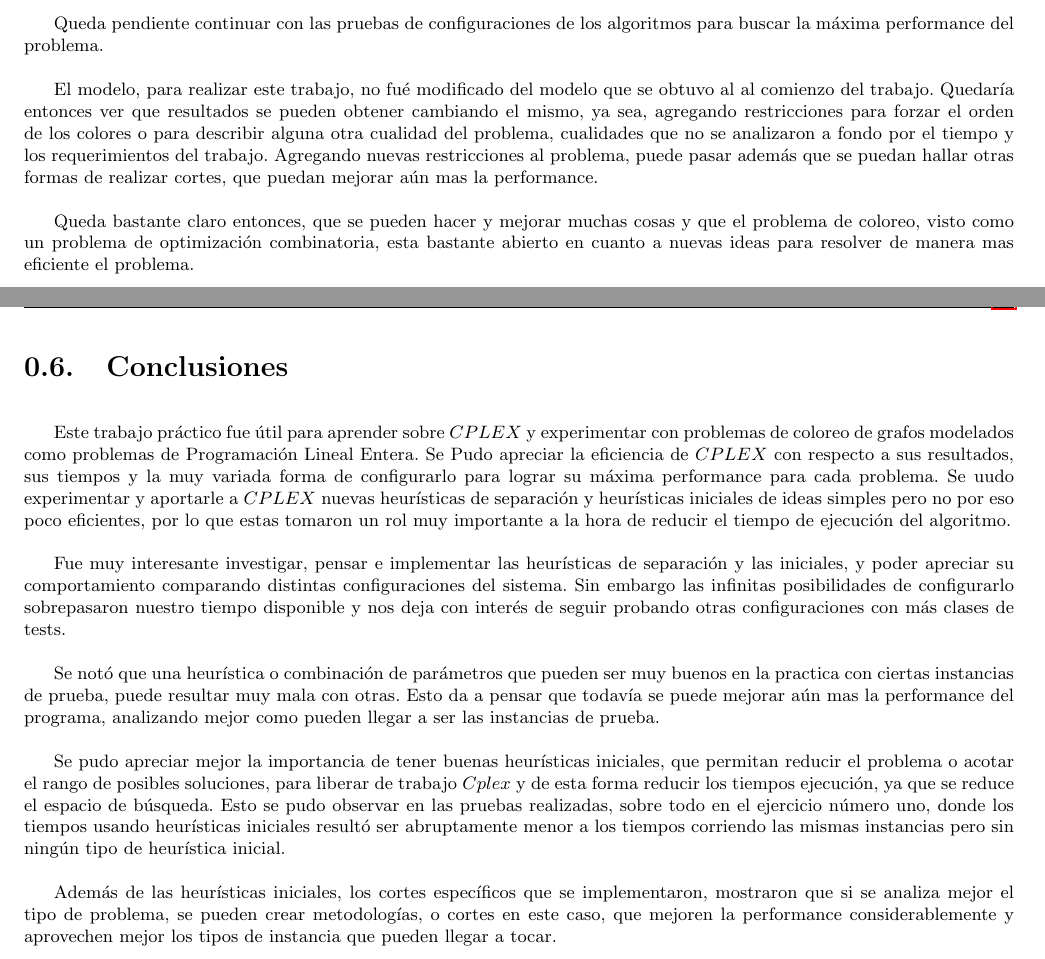
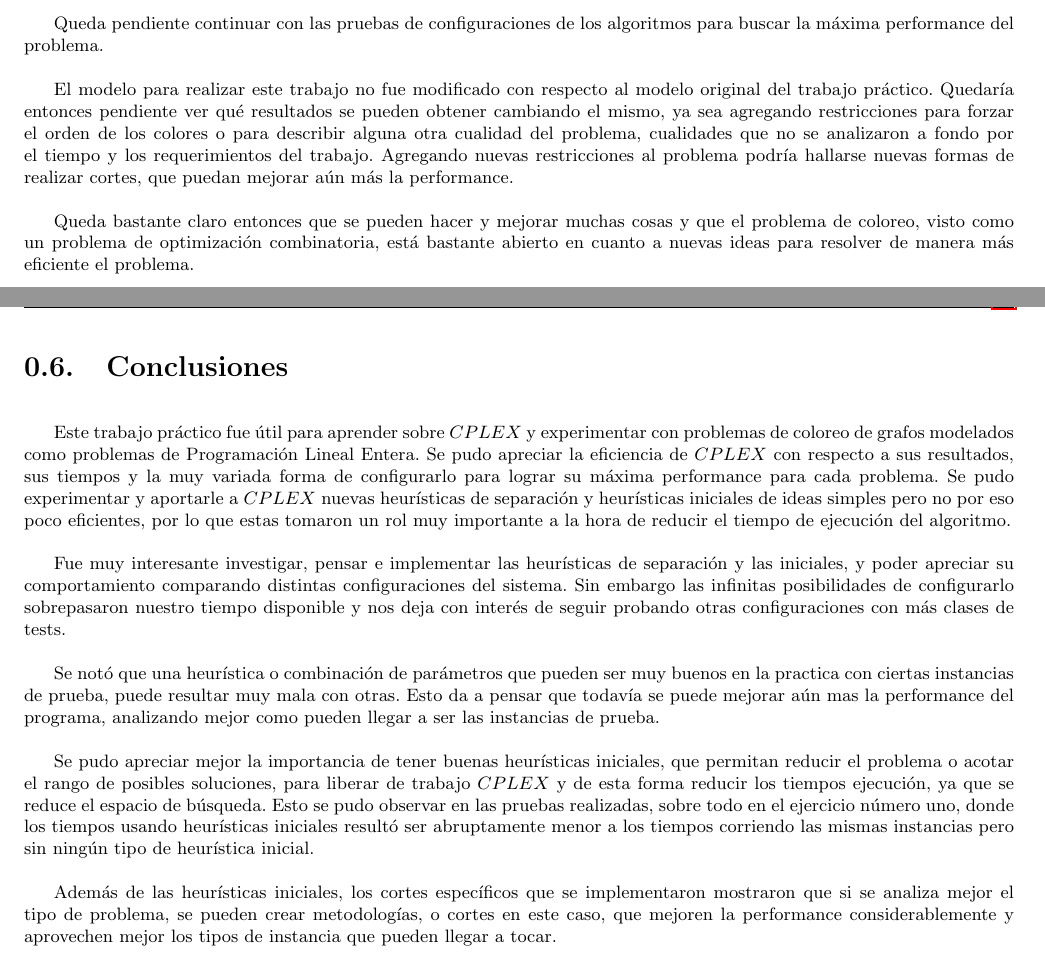
Before and after one commit to segeschecho/invop-2c-2010, a LaTeX document (informe/informe.tex, which reads informe/conclusiones.tex, informe/trabajoAFuturo.tex): two parts of pages 21 and 22 of 23, joined at a grey line, cut so that both start at the same text. Compiled offline with pdfLaTeX; the source files are stored in an older character set and shown here as Unicode.

Commit message:
Corregidos signos de puntuacion y errores de ortografia

```diff
--- a/informe/conclusiones.tex
+++ b/informe/conclusiones.tex
@@ -1,11 +1,11 @@
 \section{Conclusiones}
 
-Este trabajo práctico fue útil para aprender sobre $CPLEX$ y experimentar con problemas de coloreo de grafos modelados como problemas de Programación Lineal Entera. Se Pudo apreciar la eficiencia de $CPLEX$ con respecto a sus resultados, sus tiempos y la muy variada forma de configurarlo para lograr su máxima performance para cada problema. Se uudo experimentar y aportarle a $CPLEX$ nuevas heurísticas de separación y heurísticas iniciales de ideas simples pero no por eso poco eficientes, por lo que estas tomaron un rol muy importante a la hora de reducir el tiempo de ejecución del algoritmo.
+Este trabajo práctico fue útil para aprender sobre $CPLEX$ y experimentar con problemas de coloreo de grafos modelados como problemas de Programación Lineal Entera. Se pudo apreciar la eficiencia de $CPLEX$ con respecto a sus resultados, sus tiempos y la muy variada forma de configurarlo para lograr su máxima performance para cada problema. Se pudo experimentar y aportarle a $CPLEX$ nuevas heurísticas de separación y heurísticas iniciales de ideas simples pero no por eso poco eficientes, por lo que estas tomaron un rol muy importante a la hora de reducir el tiempo de ejecución del algoritmo.
 
 Fue muy interesante investigar, pensar e implementar las heurísticas de separación y las iniciales, y poder apreciar su comportamiento comparando distintas configuraciones del sistema. Sin embargo las infinitas posibilidades de configurarlo sobrepasaron nuestro tiempo disponible y nos deja con interés de seguir probando otras configuraciones con más clases de tests.
 
 Se notó que una heurística o combinación de parámetros que pueden ser muy buenos en la practica con ciertas instancias de prueba, puede resultar muy mala con otras. Esto da a pensar que todavía se puede mejorar aún mas la performance del programa, analizando mejor como pueden llegar a ser las instancias de prueba.
 
-Se pudo apreciar mejor la importancia de tener buenas heurísticas iniciales, que permitan reducir el problema o acotar el rango de posibles soluciones, para liberar de trabajo $Cplex$ y de esta forma reducir los tiempos ejecución, ya que se reduce el espacio de búsqueda. Esto se pudo observar en las pruebas realizadas, sobre todo en el ejercicio número uno, donde los tiempos usando heurísticas iniciales resultó ser abruptamente menor a los tiempos corriendo las mismas instancias pero sin ningún tipo de heurística inicial.
+Se pudo apreciar mejor la importancia de tener buenas heurísticas iniciales, que permitan reducir el problema o acotar el rango de posibles soluciones, para liberar de trabajo $CPLEX$ y de esta forma reducir los tiempos ejecución, ya que se reduce el espacio de búsqueda. Esto se pudo observar en las pruebas realizadas, sobre todo en el ejercicio número uno, donde los tiempos usando heurísticas iniciales resultó ser abruptamente menor a los tiempos corriendo las mismas instancias pero sin ningún tipo de heurística inicial.
 
-Además de las heurísticas iniciales, los cortes específicos que se implementaron, mostraron que si se analiza mejor el tipo de problema, se pueden crear metodologías, o cortes en este caso, que mejoren la performance considerablemente y aprovechen mejor los tipos de instancia que pueden llegar a tocar.
+Además de las heurísticas iniciales, los cortes específicos que se implementaron mostraron que si se analiza mejor el tipo de problema, se pueden crear metodologías, o cortes en este caso, que mejoren la performance considerablemente y aprovechen mejor los tipos de instancia que pueden llegar a tocar.
--- a/informe/trabajoAFuturo.tex
+++ b/informe/trabajoAFuturo.tex
@@ -6,6 +6,6 @@ Con respecto a las heurísticas de separación, es cierto que se puede mejorar t
 
 Queda pendiente continuar con las pruebas de configuraciones de los algoritmos para buscar la máxima performance del problema.
 
-El modelo, para realizar este trabajo, no fué modificado del modelo que se obtuvo al al comienzo del trabajo. Quedaría entonces ver que resultados se pueden obtener cambiando el mismo, ya sea, agregando restricciones para forzar el orden de los colores o para describir alguna otra cualidad del problema, cualidades que no se analizaron a fondo por el tiempo y los requerimientos del trabajo. Agregando nuevas restricciones al problema, puede pasar además que se puedan hallar otras formas de realizar cortes, que puedan mejorar aún mas la performance.
+El modelo para realizar este trabajo no fue modificado con respecto al modelo original del trabajo práctico. Quedaría entonces pendiente ver qué resultados se pueden obtener cambiando el mismo, ya sea agregando restricciones para forzar el orden de los colores o para describir alguna otra cualidad del problema, cualidades que no se analizaron a fondo por el tiempo y los requerimientos del trabajo. Agregando nuevas restricciones al problema podría hallarse nuevas formas de realizar cortes, que puedan mejorar aún más la performance.
 
-Queda bastante claro entonces, que se pueden hacer y mejorar muchas cosas y que el problema de coloreo, visto como un problema de optimización combinatoria, esta bastante abierto en cuanto a nuevas ideas para resolver de manera mas eficiente el problema.
+Queda bastante claro entonces que se pueden hacer y mejorar muchas cosas y que el problema de coloreo, visto como un problema de optimización combinatoria, está bastante abierto en cuanto a nuevas ideas para resolver de manera más eficiente el problema.
```
